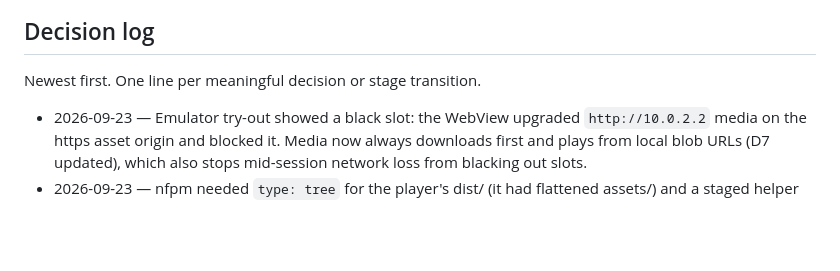
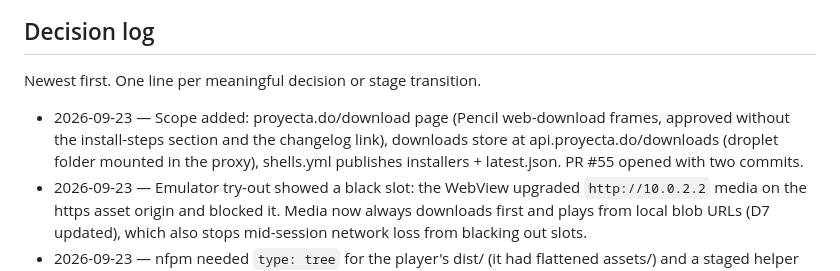
Before and after one commit to psanders/proyecta, a Markdown page: .claude/ship/player-shells.md, the part around the change. GitHub-like rendering; blank space fills up the shorter version.

Commit message:
chore(ship): record the downloads scope in the player-shells checkpoint
Co-Authored-By: Claude Opus 5.5 <noreply@anthropic.com>

```diff
--- a/.claude/ship/player-shells.md
+++ b/.claude/ship/player-shells.md
@@ -28,6 +28,7 @@ Status values: `pending` · `in-progress` · `done` · `skipped` (with reason).
 
 Newest first. One line per meaningful decision or stage transition.
 
+- 2026-09-23 — Scope added: proyecta.do/download page (Pencil web-download frames, approved without the install-steps section and the changelog link), downloads store at api.proyecta.do/downloads (droplet folder mounted in the proxy), shells.yml publishes installers + latest.json. PR #55 opened with two commits.
 - 2026-09-23 — Emulator try-out showed a black slot: the WebView upgraded `http://10.0.2.2` media on the https asset origin and blocked it. Media now always downloads first and plays from local blob URLs (D7 updated), which also stops mid-session network loss from blacking out slots.
 - 2026-09-23 — nfpm needed `type: tree` for the player's dist/ (it had flattened assets/) and a staged helper path (no variable expansion in `contents`).
 - 2026-09-23 — AndroidX core 1.19 / webkit 1.17 need compileSdk 37 (not installed); pinned core-ktx 1.16.0, webkit 1.14.0, compileSdk 36, targetSdk 35.
```
